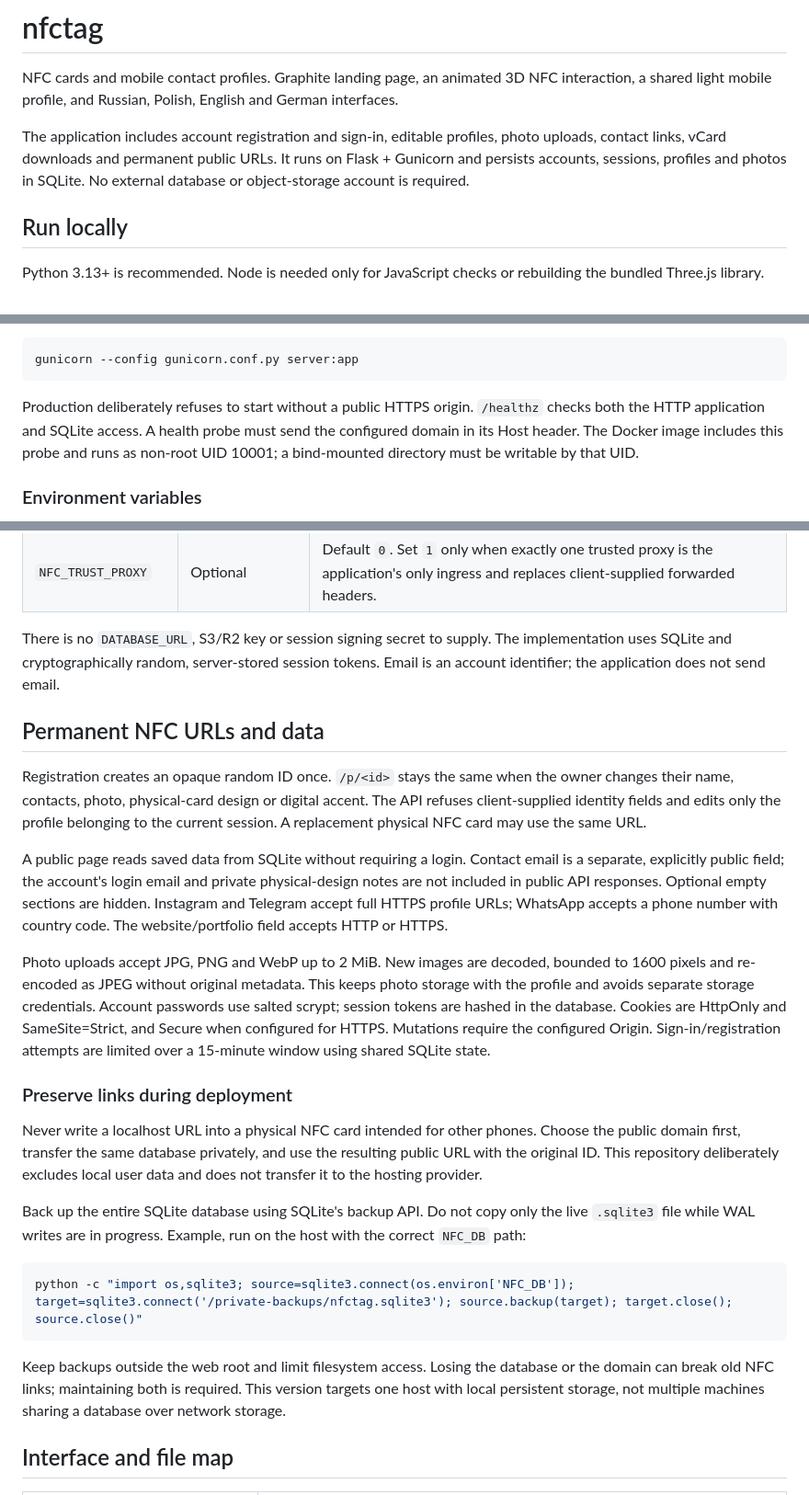
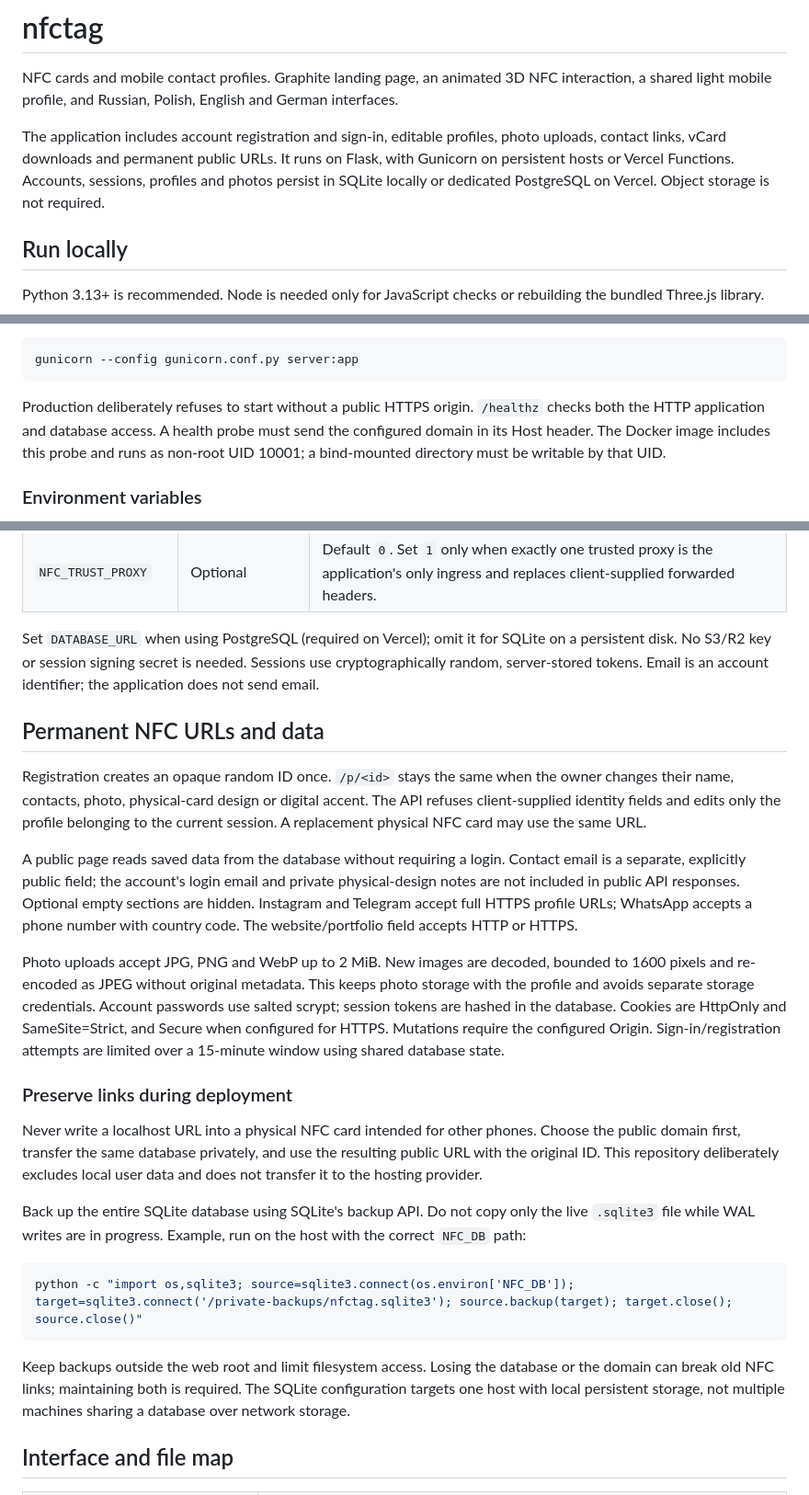
Before and after one commit to ewgeen239-netizen/nfctag, a Markdown page: README.md, 3 parts joined by grey strips. Shown at 92% size. GitHub-like rendering.

Commit message:
Document live Vercel and PostgreSQL setup

````diff
--- a/README.md
+++ b/README.md
@@ -2,7 +2,7 @@
 
 NFC cards and mobile contact profiles. Graphite landing page, an animated 3D NFC interaction, a shared light mobile profile, and Russian, Polish, English and German interfaces.
 
-The application includes account registration and sign-in, editable profiles, photo uploads, contact links, vCard downloads and permanent public URLs. It runs on Flask + Gunicorn and persists accounts, sessions, profiles and photos in SQLite. No external database or object-storage account is required.
+The application includes account registration and sign-in, editable profiles, photo uploads, contact links, vCard downloads and permanent public URLs. It runs on Flask, with Gunicorn on persistent hosts or Vercel Functions. Accounts, sessions, profiles and photos persist in SQLite locally or dedicated PostgreSQL on Vercel. Object storage is not required.
 
 ## Run locally
 
@@ -47,7 +47,7 @@ Without Docker, install the requirements, configure the same environment, provis
 gunicorn --config gunicorn.conf.py server:app
 ```
 
-Production deliberately refuses to start without a public HTTPS origin. `/healthz` checks both the HTTP application and SQLite access. A health probe must send the configured domain in its Host header. The Docker image includes this probe and runs as non-root UID 10001; a bind-mounted directory must be writable by that UID.
+Production deliberately refuses to start without a public HTTPS origin. `/healthz` checks both the HTTP application and database access. A health probe must send the configured domain in its Host header. The Docker image includes this probe and runs as non-root UID 10001; a bind-mounted directory must be writable by that UID.
 
 ### Environment variables
 
@@ -64,15 +64,15 @@ All variables below are implemented. Put them in the hosting dashboard or an unt
 | `NFC_SESSION_DAYS` | Optional | Login lifetime, default `7`, allowed range `1–90`. |
 | `NFC_TRUST_PROXY` | Optional | Default `0`. Set `1` only when exactly one trusted proxy is the application's only ingress and replaces client-supplied forwarded headers. |
 
-There is no `DATABASE_URL`, S3/R2 key or session signing secret to supply. The implementation uses SQLite and cryptographically random, server-stored session tokens. Email is an account identifier; the application does not send email.
+Set `DATABASE_URL` when using PostgreSQL (required on Vercel); omit it for SQLite on a persistent disk. No S3/R2 key or session signing secret is needed. Sessions use cryptographically random, server-stored tokens. Email is an account identifier; the application does not send email.
 
 ## Permanent NFC URLs and data
 
 Registration creates an opaque random ID once. `/p/<id>` stays the same when the owner changes their name, contacts, photo, physical-card design or digital accent. The API refuses client-supplied identity fields and edits only the profile belonging to the current session. A replacement physical NFC card may use the same URL.
 
-A public page reads saved data from SQLite without requiring a login. Contact email is a separate, explicitly public field; the account's login email and private physical-design notes are not included in public API responses. Optional empty sections are hidden. Instagram and Telegram accept full HTTPS profile URLs; WhatsApp accepts a phone number with country code. The website/portfolio field accepts HTTP or HTTPS.
+A public page reads saved data from the database without requiring a login. Contact email is a separate, explicitly public field; the account's login email and private physical-design notes are not included in public API responses. Optional empty sections are hidden. Instagram and Telegram accept full HTTPS profile URLs; WhatsApp accepts a phone number with country code. The website/portfolio field accepts HTTP or HTTPS.
 
-Photo uploads accept JPG, PNG and WebP up to 2 MiB. New images are decoded, bounded to 1600 pixels and re-encoded as JPEG without original metadata. This keeps photo storage with the profile and avoids separate storage credentials. Account passwords use salted scrypt; session tokens are hashed in the database. Cookies are HttpOnly and SameSite=Strict, and Secure when configured for HTTPS. Mutations require the configured Origin. Sign-in/registration attempts are limited over a 15-minute window using shared SQLite state.
+Photo uploads accept JPG, PNG and WebP up to 2 MiB. New images are decoded, bounded to 1600 pixels and re-encoded as JPEG without original metadata. This keeps photo storage with the profile and avoids separate storage credentials. Account passwords use salted scrypt; session tokens are hashed in the database. Cookies are HttpOnly and SameSite=Strict, and Secure when configured for HTTPS. Mutations require the configured Origin. Sign-in/registration attempts are limited over a 15-minute window using shared database state.
 
 ### Preserve links during deployment
 
@@ -84,7 +84,7 @@ Back up the entire SQLite database using SQLite's backup API. Do not copy only t
 python -c "import os,sqlite3; source=sqlite3.connect(os.environ['NFC_DB']); target=sqlite3.connect('/private-backups/nfctag.sqlite3'); source.backup(target); target.close(); source.close()"
 ```
 
-Keep backups outside the web root and limit filesystem access. Losing the database or the domain can break old NFC links; maintaining both is required. This version targets one host with local persistent storage, not multiple machines sharing a database over network storage.
+Keep backups outside the web root and limit filesystem access. Losing the database or the domain can break old NFC links; maintaining both is required. The SQLite configuration targets one host with local persistent storage, not multiple machines sharing a database over network storage.
 
 ## Interface and file map
 
````
Also changed, not shown: other parts of README.md (+2 -0 lines).
